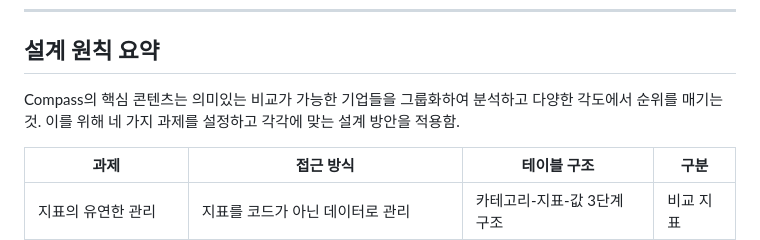
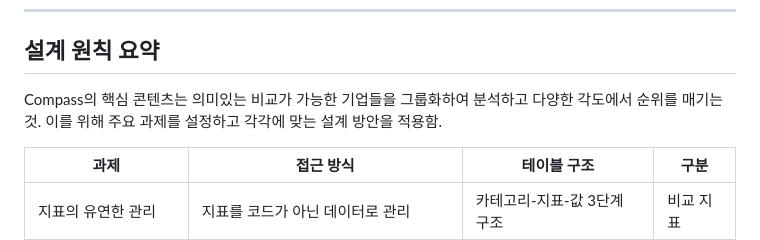
Before and after one commit to fntimes/docs, a Markdown page: compass/database-design.md, the part around the change. GitHub-like rendering.

Commit message:
네 가지 과제 → 주요 과제로 변경

```diff
--- a/compass/database-design.md
+++ b/compass/database-design.md
@@ -7,7 +7,7 @@ Compass 시스템의 데이터베이스 설계 배경과 원칙을 설명하는
 
 ## 설계 원칙 요약
 
-Compass의 핵심 콘텐츠는 의미있는 비교가 가능한 기업들을 그룹화하여 분석하고 다양한 각도에서 순위를 매기는 것. 이를 위해 네 가지 과제를 설정하고 각각에 맞는 설계 방안을 적용함.
+Compass의 핵심 콘텐츠는 의미있는 비교가 가능한 기업들을 그룹화하여 분석하고 다양한 각도에서 순위를 매기는 것. 이를 위해 주요 과제를 설정하고 각각에 맞는 설계 방안을 적용함.
 
 | 과제 | 접근 방식 | 테이블 구조 | 구분 |
 |------|----------|----------|----------|
```
